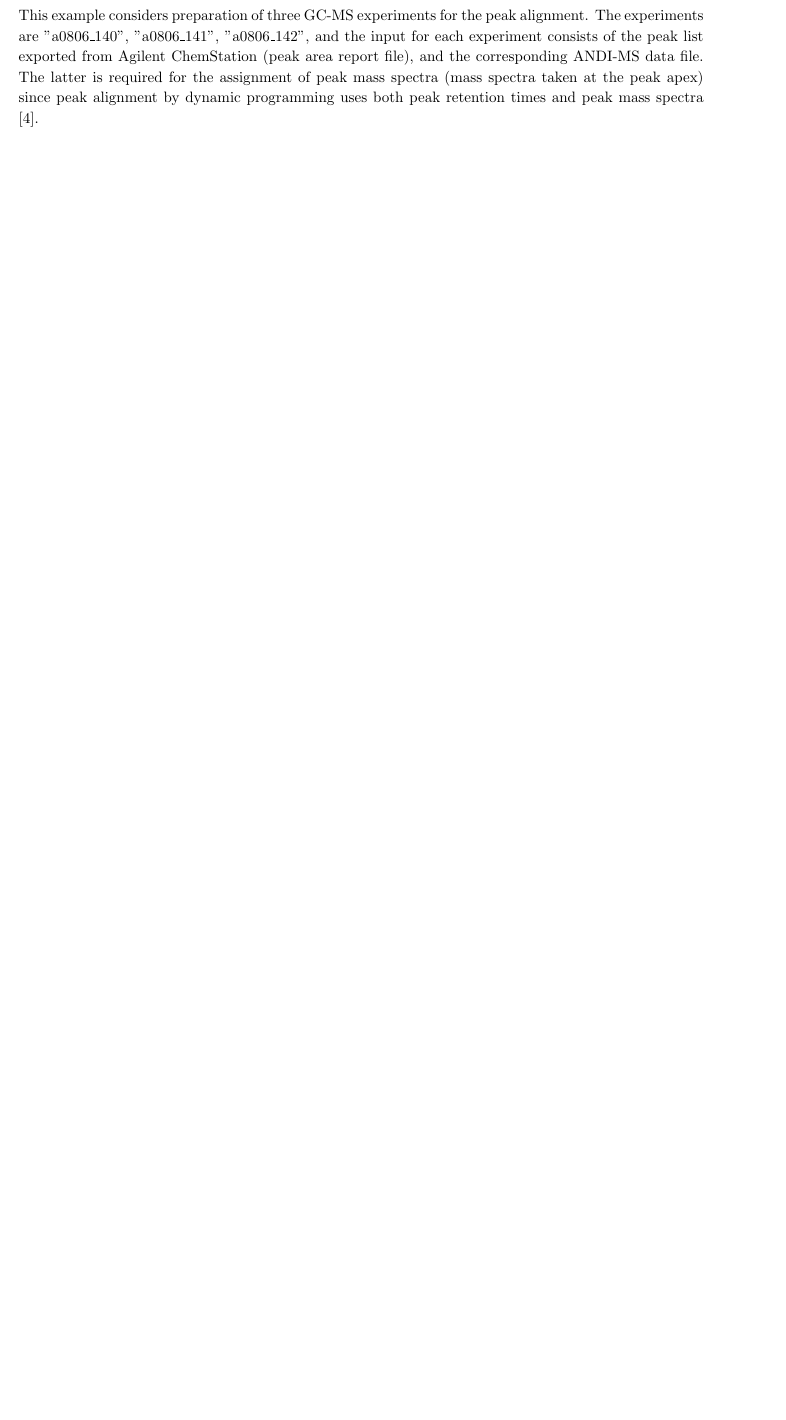
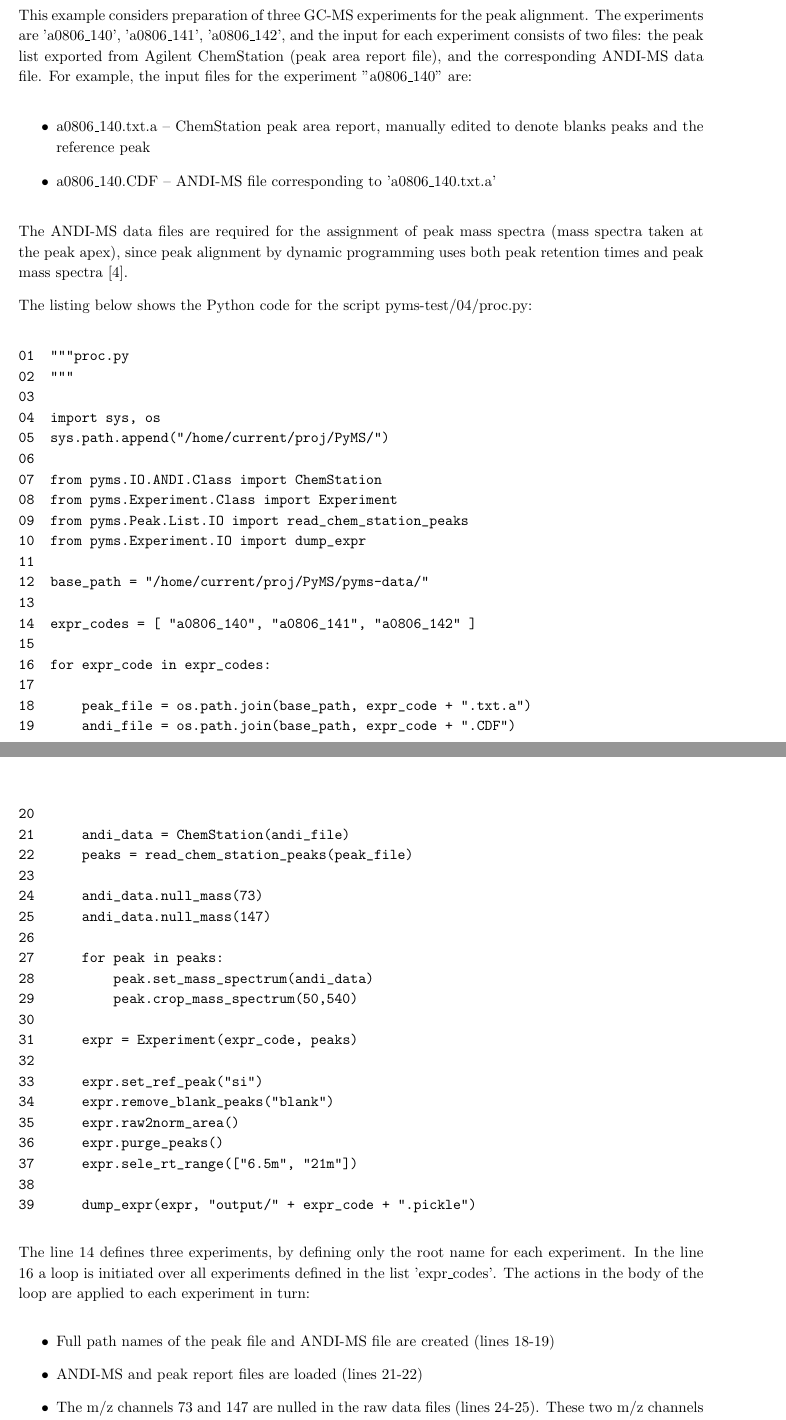
Before and after one commit to pranjan77/pyms-docs, a LaTeX book (trunk/UserGuide/UserGuide.tex, which reads trunk/UserGuide/latex/chapter02.tex): part of page 18 of 20 before the commit and two parts of pages 18 and 19 of 22 after it, the two joined at a grey line, cut so that both start at the same text, the shorter picture padded with empty space. Compiled offline with LaTeX, dvips and Ghostscript.

Commit message:
Text development

```diff
--- a/trunk/UserGuide/latex/chapter02.tex
+++ b/trunk/UserGuide/latex/chapter02.tex
@@ -479,8 +484,76 @@ by dynamic programming}
 This example considers preparation of three GC-MS experiments for the
-peak alignment. The experiments are "a0806\_140", "a0806\_141",
-"a0806\_142", and the input for each experiment consists of the
-peak list exported from Agilent ChemStation (peak area report file),
-and the corresponding ANDI-MS data file. The latter is required for
-the assignment of peak mass spectra (mass spectra taken at the peak
-apex) since peak alignment by dynamic programming uses both peak
-retention times and peak mass spectra \cite{Robinson07}.
+peak alignment. The experiments are 'a0806\_140', 'a0806\_141',
+'a0806\_142', and the input for each experiment consists of two
+files: the peak list exported from Agilent ChemStation (peak area
+report file), and the corresponding ANDI-MS data file. For example,
+the input files for the experiment "a0806\_140" are:
+
+\begin{itemize}
+\item a0806\_140.txt.a -- ChemStation peak area report, manually edited
+to denote blanks peaks and the reference peak
+\item a0806\_140.CDF -- ANDI-MS file corresponding to 'a0806\_140.txt.a'
+\end{itemize}
+
+The ANDI-MS data files are required for the assignment of peak mass spectra
+(mass spectra taken at the peak apex), since peak alignment by dynamic
+programming uses both peak retention times and peak mass spectra
+\cite{Robinson07}.
+
+The listing below shows the Python code for the script pyms-test/04/proc.py:
+
+\begin{verbatim}
+01  """proc.py
+02  """
+03
+04  import sys, os
+05  sys.path.append("/home/current/proj/PyMS/")
+06
+07  from pyms.IO.ANDI.Class import ChemStation
+08  from pyms.Experiment.Class import Experiment
+09  from pyms.Peak.List.IO import read_chem_station_peaks
+10  from pyms.Experiment.IO import dump_expr
+11
+12  base_path = "/home/current/proj/PyMS/pyms-data/"
+13
+14  expr_codes = [ "a0806_140", "a0806_141", "a0806_142" ]
+15
+16  for expr_code in expr_codes:
+17
+18      peak_file = os.path.join(base_path, expr_code + ".txt.a")
+19      andi_file = os.path.join(base_path, expr_code + ".CDF")
+20
+21      andi_data = ChemStation(andi_file)
+22      peaks = read_chem_station_peaks(peak_file)
+23
+24      andi_data.null_mass(73)
+25      andi_data.null_mass(147)
+26
+27      for peak in peaks:
+28          peak.set_mass_spectrum(andi_data)
+29          peak.crop_mass_spectrum(50,540)
+30
+31      expr = Experiment(expr_code, peaks)
+32
+33      expr.set_ref_peak("si")
+34      expr.remove_blank_peaks("blank")
+35      expr.raw2norm_area()
+36      expr.purge_peaks()
+37      expr.sele_rt_range(["6.5m", "21m"])
+38
+39      dump_expr(expr, "output/" + expr_code + ".pickle")
+\end{verbatim}
+
+\noindent
+The line 14 defines three experiments, by defining only the root name
+for each experiment. In the line 16 a loop is initiated over all
+experiments defined in the list 'expr\_codes'.  The actions in the
+body of the loop are applied to each experiment in turn:
+
+\begin{itemize}
+\item Full path names of the peak file and ANDI-MS file are created (lines 18-19)
+\item ANDI-MS and peak report files are loaded (lines 21-22)
+\item The m/z channels 73 and 147 are nulled in the raw data files (lines
+24-25). These two m/z channels contain strong trailing signals from the
+derivatizing agent across all retentiontimes, and therefore can potentially
+lower the sensitivity in mass spectra comparison
+\item For each peak in the experiment the mass spectrum is set, and the
```
Also changed, not shown: trunk/UserGuide/UserGuide.pdf, trunk/UserGuide/latex/chapter02.tex (14 more changed lines).
